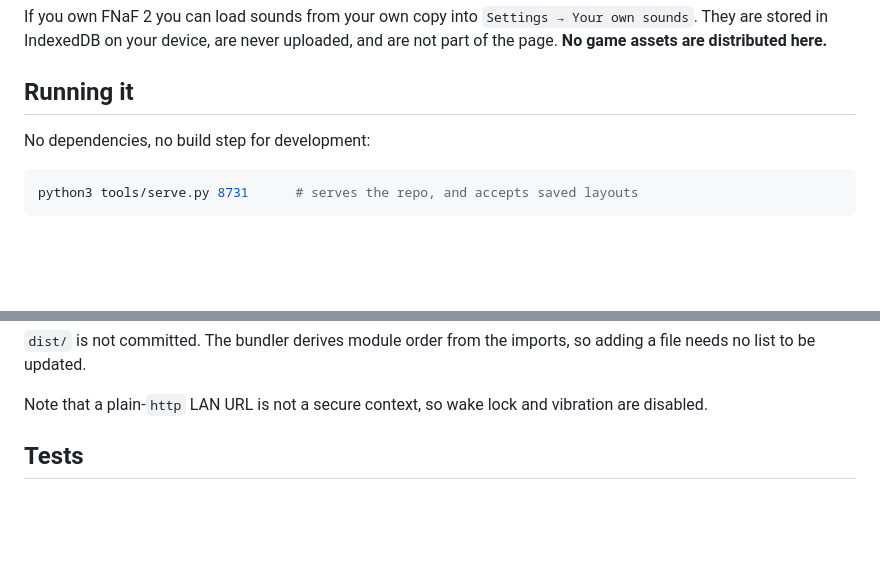
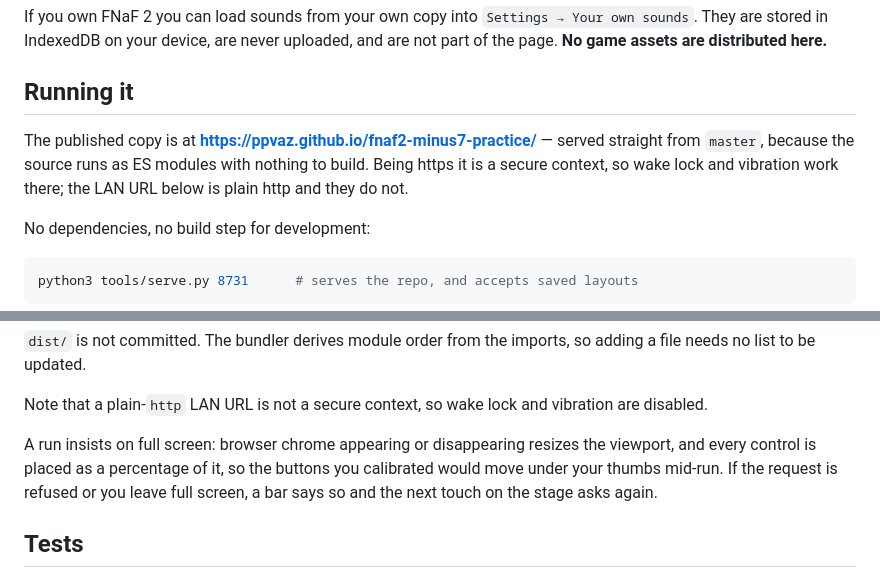
Before and after one commit to ppvaz/fnaf2-minus7-practice, a Markdown page: README.md, 2 parts joined by grey strips. Rendered like a GitHub page; blank space fills up the shorter version.

Commit message:
Publish the trainer on GitHub Pages
Served straight from master: the source runs as ES modules, so there is
nothing to build and no workflow to maintain. It is also the first https copy,
which makes it a secure context -- so wake lock and vibration work there,
where they cannot on the plain-http LAN URL.

Co-Authored-By: Claude Opus 5 (1M context) <noreply@anthropic.com>

````diff
--- a/README.md
+++ b/README.md
@@ -92,6 +94,10 @@ assets are distributed here.**
 
 ## Running it
 
+The published copy is at **<https://ppvaz.github.io/fnaf2-minus7-practice/>** — served straight from
+`master`, because the source runs as ES modules with nothing to build. Being https it is a secure
+context, so wake lock and vibration work there; the LAN URL below is plain http and they do not.
+
 No dependencies, no build step for development:
 
 ```sh
@@ -112,6 +118,11 @@ python3 tools/build.py           # -> dist/index.html
 no list to be updated.
 
 Note that a plain-`http` LAN URL is not a secure context, so wake lock and vibration are disabled.
+
+A run insists on full screen: browser chrome appearing or disappearing resizes the viewport, and
+every control is placed as a percentage of it, so the buttons you calibrated would move under your
+thumbs mid-run. If the request is refused or you leave full screen, a bar says so and the next touch
+on the stage asks again.
 
 ## Tests
 
````
Also changed, not shown: other parts of README.md (+2 -0 lines).
